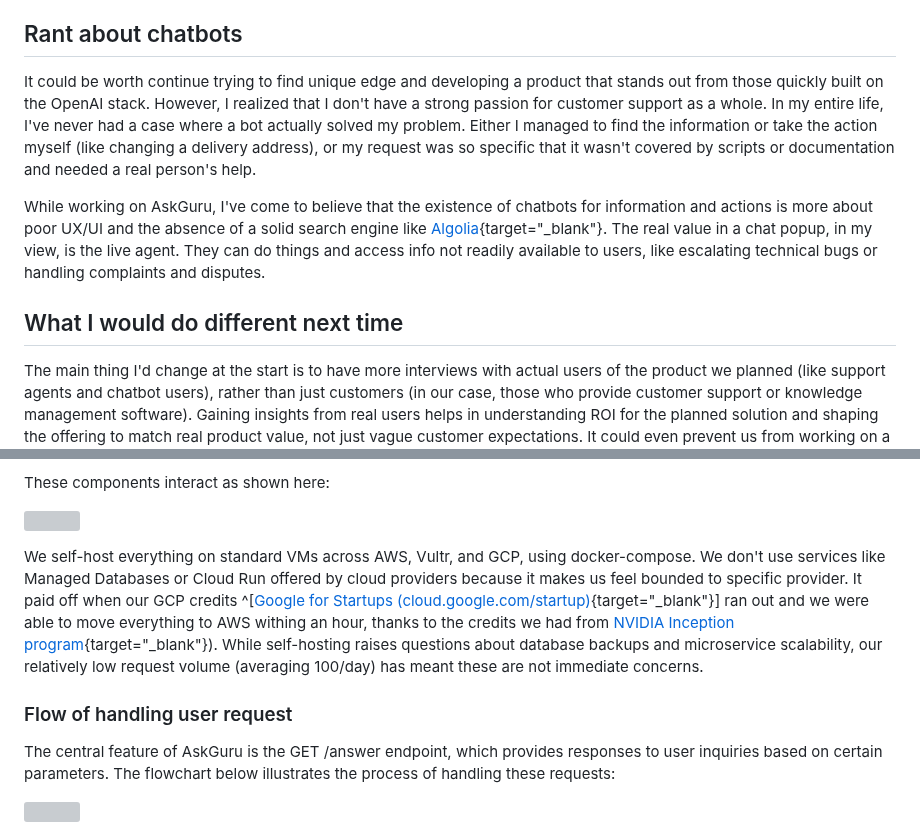
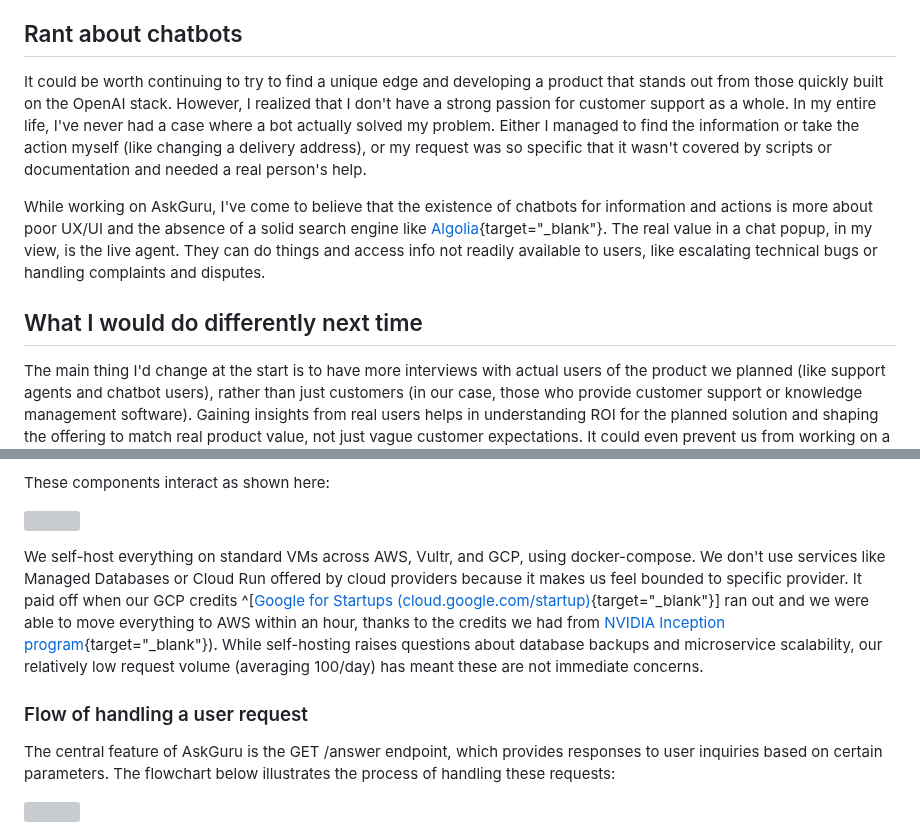
Before and after one commit to furiousteabag/asmirnov.xyz, a Markdown page: content/askguru.md, 2 parts joined by grey strips. Drawn GitHub-style; grey boxes are pictures that could not be loaded.

```diff
--- a/content/askguru.md
+++ b/content/askguru.md
@@ -75,11 +75,11 @@ Generally, AI has become too commoditized to be the central feature of a product
 
 ## Rant about chatbots
 
-It could be worth continue trying to find unique edge and developing a product that stands out from those quickly built on the OpenAI stack. However, I realized that I don't have a strong passion for customer support as a whole. In my entire life, I've never had a case where a bot actually solved my problem. Either I managed to find the information or take the action myself (like changing a delivery address), or my request was so specific that it wasn't covered by scripts or documentation and needed a real person's help.
+It could be worth continuing to try to find a unique edge and developing a product that stands out from those quickly built on the OpenAI stack. However, I realized that I don't have a strong passion for customer support as a whole. In my entire life, I've never had a case where a bot actually solved my problem. Either I managed to find the information or take the action myself (like changing a delivery address), or my request was so specific that it wasn't covered by scripts or documentation and needed a real person's help.
 
 While working on AskGuru, I've come to believe that the existence of chatbots for information and actions is more about poor UX/UI and the absence of a solid search engine like [Algolia](https://www.algolia.com/){target="\_blank"}. The real value in a chat popup, in my view, is the live agent. They can do things and access info not readily available to users, like escalating technical bugs or handling complaints and disputes.
 
-## What I would do different next time
+## What I would do differently next time
 
 The main thing I'd change at the start is to have more interviews with actual users of the product we planned (like support agents and chatbot users), rather than just customers (in our case, those who provide customer support or knowledge management software). Gaining insights from real users helps in understanding ROI for the planned solution and shaping the offering to match real product value, not just vague customer expectations. It could even prevent us from working on a stillborn product earlier. And, I should've read [The Mom Test](https://www.momtestbook.com/){target="\_blank"} before diving into heavy interviewing.
 
@@ -122,9 +122,9 @@ These components interact as shown here:
 
 ![](./images/askguru-components.svg)
 
-We self-host everything on standard VMs across AWS, Vultr, and GCP, using docker-compose. We don't use services like Managed Databases or Cloud Run offered by cloud providers because it makes us feel bounded to specific provider. It paid off when our GCP credits ^[[Google for Startups (cloud.google.com/startup)](https://cloud.google.com/startup){target="\_blank"}] ran out and we were able to move everything to AWS withing an hour, thanks to the credits we had from [NVIDIA Inception program](https://www.nvidia.com/startups/){target="\_blank"}). While self-hosting raises questions about database backups and microservice scalability, our relatively low request volume (averaging 100/day) has meant these are not immediate concerns.
+We self-host everything on standard VMs across AWS, Vultr, and GCP, using docker-compose. We don't use services like Managed Databases or Cloud Run offered by cloud providers because it makes us feel bounded to specific provider. It paid off when our GCP credits ^[[Google for Startups (cloud.google.com/startup)](https://cloud.google.com/startup){target="\_blank"}] ran out and we were able to move everything to AWS within an hour, thanks to the credits we had from [NVIDIA Inception program](https://www.nvidia.com/startups/){target="\_blank"}). While self-hosting raises questions about database backups and microservice scalability, our relatively low request volume (averaging 100/day) has meant these are not immediate concerns.
 
-### Flow of handling user request
+### Flow of handling a user request
 
 The central feature of AskGuru is the GET /answer endpoint, which provides responses to user inquiries based on certain parameters. The flowchart below illustrates the process of handling these requests:
 
```
Also changed, not shown: other parts of content/askguru.md (+8 -8 lines).
